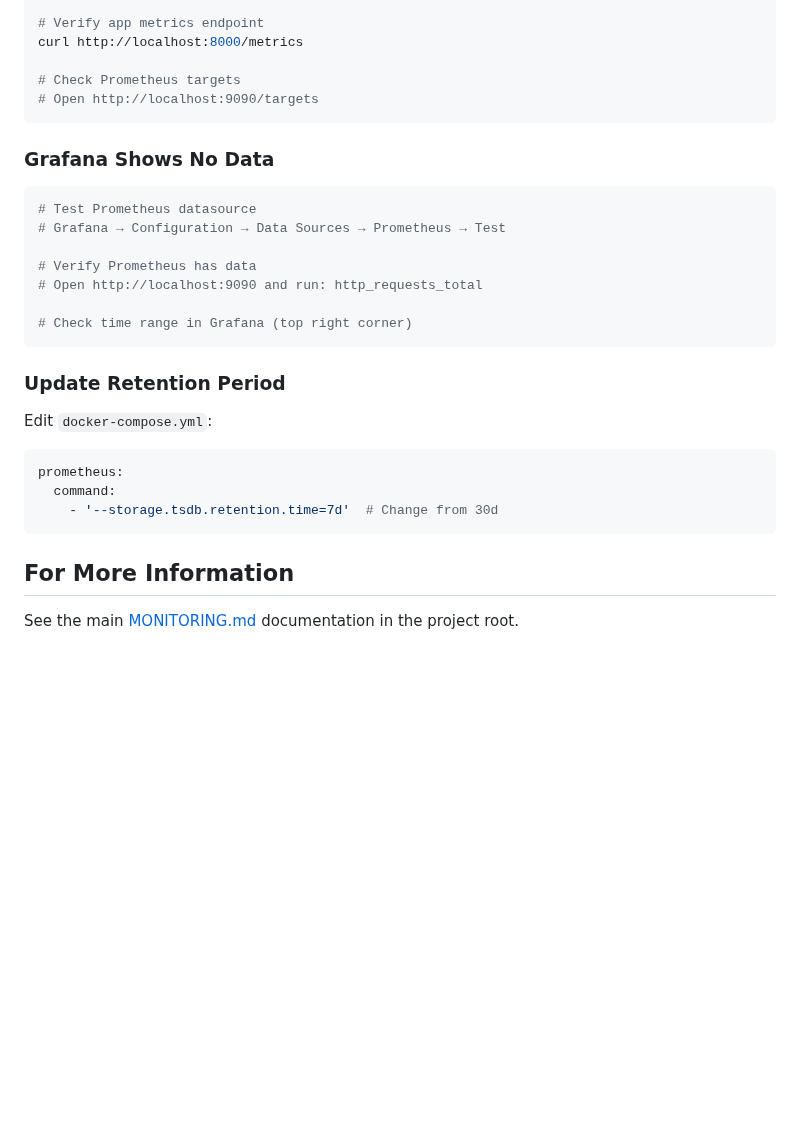
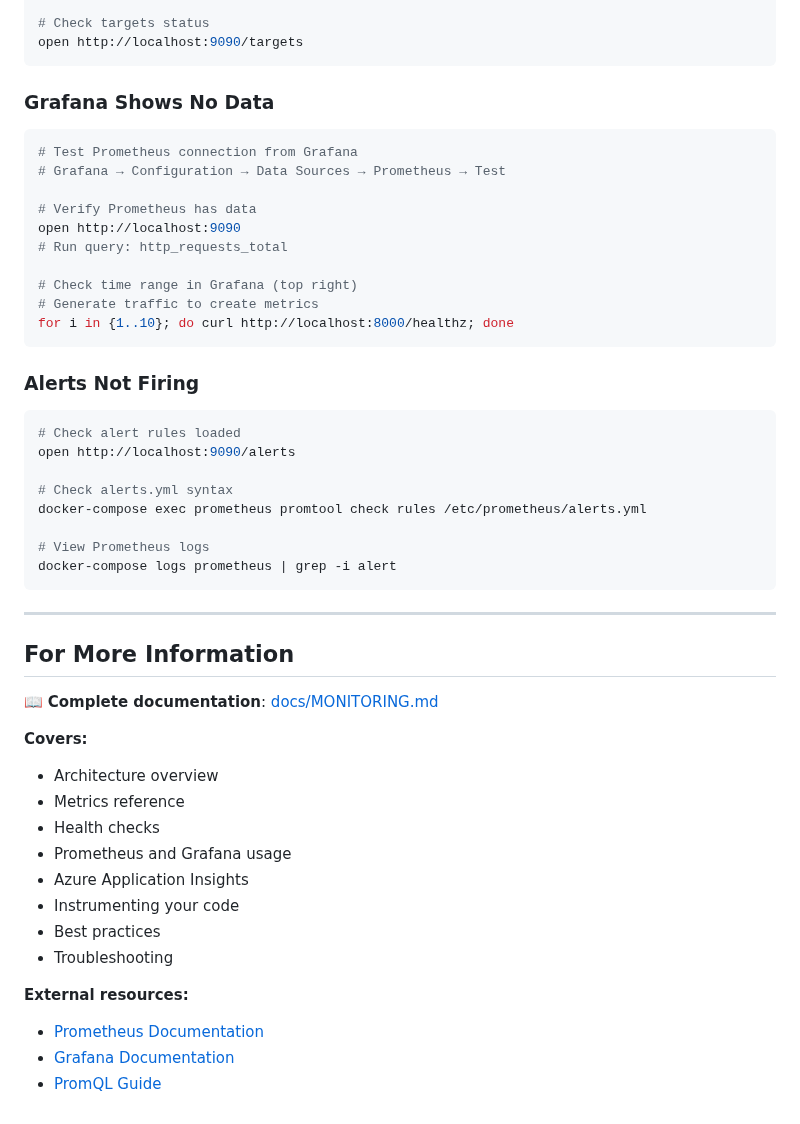
Before and after one commit to AnzeZg/InsightPilot, a Markdown page: monitoring/README.md, the part around one of its changes. GitHub-like rendering; blank space fills up the shorter version.

````diff
--- a/monitoring/README.md
+++ b/monitoring/README.md
@@ -113,35 +161,55 @@ scrape_configs:
 # Check Prometheus logs
 docker-compose logs prometheus
 
-# Verify app metrics endpoint
-curl http://localhost:8000/metrics
-
-# Check Prometheus targets
-# Open http://localhost:9090/targets
+# Check targets status
+open http://localhost:9090/targets
 ```
 
 ### Grafana Shows No Data
 
 ```bash
-# Test Prometheus datasource
+# Test Prometheus connection from Grafana
 # Grafana → Configuration → Data Sources → Prometheus → Test
 
 # Verify Prometheus has data
-# Open http://localhost:9090 and run: http_requests_total
+open http://localhost:9090
+# Run query: http_requests_total
 
-# Check time range in Grafana (top right corner)
+# Check time range in Grafana (top right)
+# Generate traffic to create metrics
+for i in {1..10}; do curl http://localhost:8000/healthz; done
 ```
 
-### Update Retention Period
+### Alerts Not Firing
 
-Edit `docker-compose.yml`:
+```bash
+# Check alert rules loaded
+open http://localhost:9090/alerts
 
-```yaml
-prometheus:
-  command:
-    - '--storage.tsdb.retention.time=7d'  # Change from 30d
+# Check alerts.yml syntax
+docker-compose exec prometheus promtool check rules /etc/prometheus/alerts.yml
+
+# View Prometheus logs
+docker-compose logs prometheus | grep -i alert
 ```
+
+---
 
 ## For More Information
 
-See the main [MONITORING.md](../MONITORING.md) documentation in the project root.
+📖 **Complete documentation**: [docs/MONITORING.md](../docs/MONITORING.md)
+
+**Covers:**
+- Architecture overview
+- Metrics reference
+- Health checks
+- Prometheus and Grafana usage
+- Azure Application Insights
+- Instrumenting your code
+- Best practices
+- Troubleshooting
+
+**External resources:**
+- [Prometheus Documentation](https://prometheus.io/docs/)
+- [Grafana Documentation](https://grafana.com/docs/)
+- [PromQL Guide](https://prometheus.io/docs/prometheus/latest/querying/basics/)
````
Also changed, not shown: other parts of monitoring/README.md (+95 -47 lines), PROMETHEUS_IMPLEMENTATION_SUMMARY.md (deleted, +0 -371 lines).
